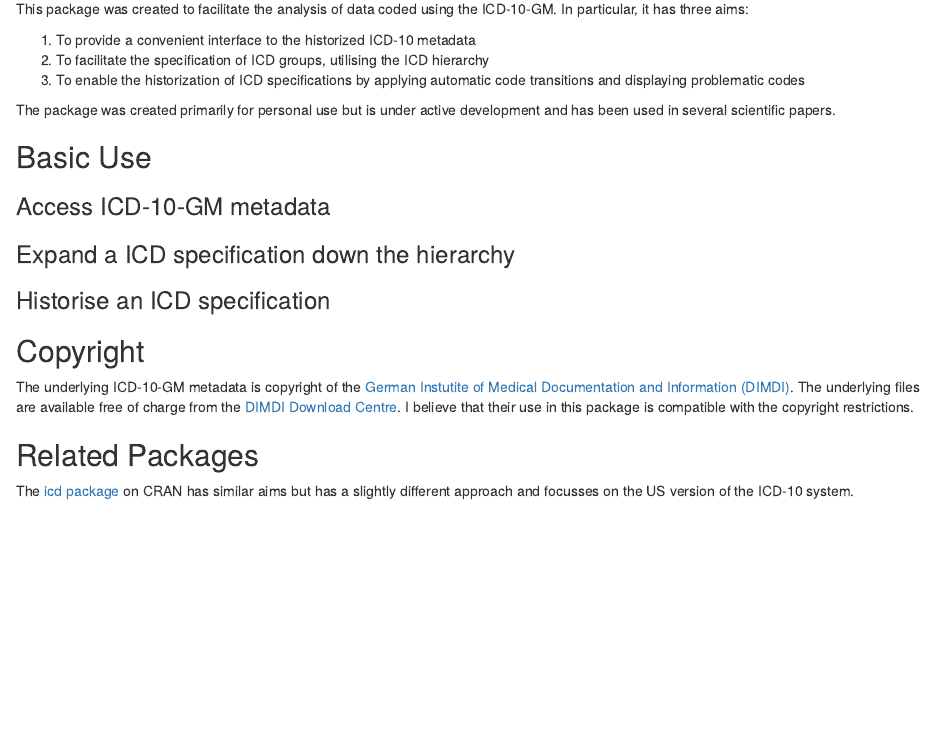
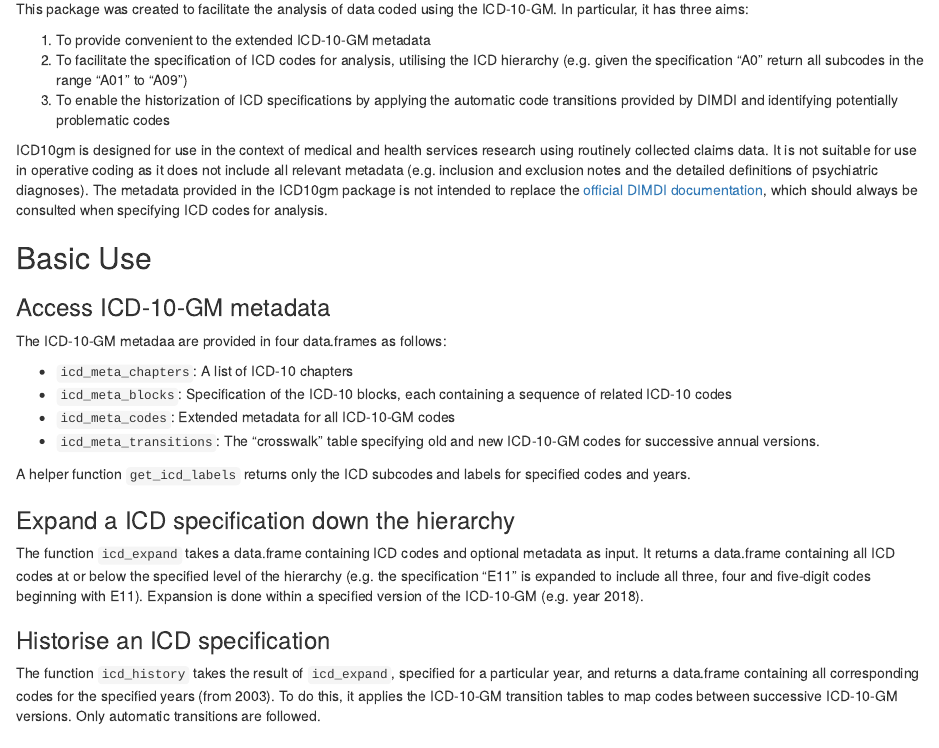
Before and after one commit to edonnachie/ICD10gm, an R Markdown document (README.Rmd): the page in a window 1100 px wide, from 170 px down. Rendered offline with R 4.5, knitr and Pandoc, with nearby package versions.

Commit message:
Improved README.Rmd and function documentation

```diff
--- a/README.Rmd
+++ b/README.Rmd
@@ -5,19 +5,33 @@ The ICD-10 classification of diseases and related health problems (ICD-10) is an
 
 This package was created to facilitate the analysis of data coded using the ICD-10-GM. In particular, it has three aims:
 
-1. To provide a convenient interface to the historized ICD-10 metadata
-2. To facilitate the specification of ICD groups, utilising the ICD hierarchy
-3. To enable the historization of ICD specifications by applying automatic code transitions and displaying problematic codes
+1. To provide convenient to the extended ICD-10-GM metadata
+2. To facilitate the specification of ICD codes for analysis, utilising the ICD hierarchy (e.g. given the specification "A0" return all subcodes in the range "A01" to "A09")
+3. To enable the historization of ICD specifications by applying the automatic code transitions provided by DIMDI and identifying potentially problematic codes
 
-The package was created primarily for personal use but is under active development and has been used in several scientific papers.
+ICD10gm is designed for use in the context of medical and health services research using routinely collected claims data. It is not suitable for use in operative coding as it does not include all relevant metadata (e.g. inclusion and exclusion notes and the detailed definitions of psychiatric diagnoses). The metadata provided in the ICD10gm package is not intended to replace the [official DIMDI documentation](https://www.dimdi.de/static/en/klassi/icd-10-gm/index.htm), which should always be consulted when specifying ICD codes for analysis.
 
 ## Basic Use
 
 ### Access ICD-10-GM metadata
 
+The ICD-10-GM metadaa are provided in four data.frames as follows:
+
+- `icd_meta_chapters`: A list of ICD-10 chapters
+- `icd_meta_blocks`: Specification of the ICD-10 blocks, each containing a sequence of related ICD-10 codes
+- `icd_meta_codes`: Extended metadata for all ICD-10-GM codes
+- `icd_meta_transitions`: The "crosswalk" table specifying old and new ICD-10-GM codes for successive annual versions.
+
+A helper function `get_icd_labels` returns only the ICD subcodes and labels for specified codes and years.
+
+
 ### Expand a ICD specification down the hierarchy
 
+The function `icd_expand` takes a data.frame containing ICD codes and optional metadata as input. It returns a data.frame containing all ICD codes at or below the specified level of the hierarchy (e.g. the specification "E11" is expanded to include all three, four and five-digit codes beginning with E11). Expansion is done within a specified version of the ICD-10-GM (e.g. year 2018).
+
 ### Historise an ICD specification
+
+The function `icd_history` takes the result of `icd_expand`, specified for a particular year, and returns a data.frame containing all corresponding codes for the specified years (from 2003). To do this, it applies the ICD-10-GM transition tables to map codes between successive ICD-10-GM versions. Only automatic transitions are followed.
 
 
 ## Copyright
```
Also changed, not shown: R/icd_expand.R (+6 -0 lines), R/icd_history.R (+8 -0 lines).
